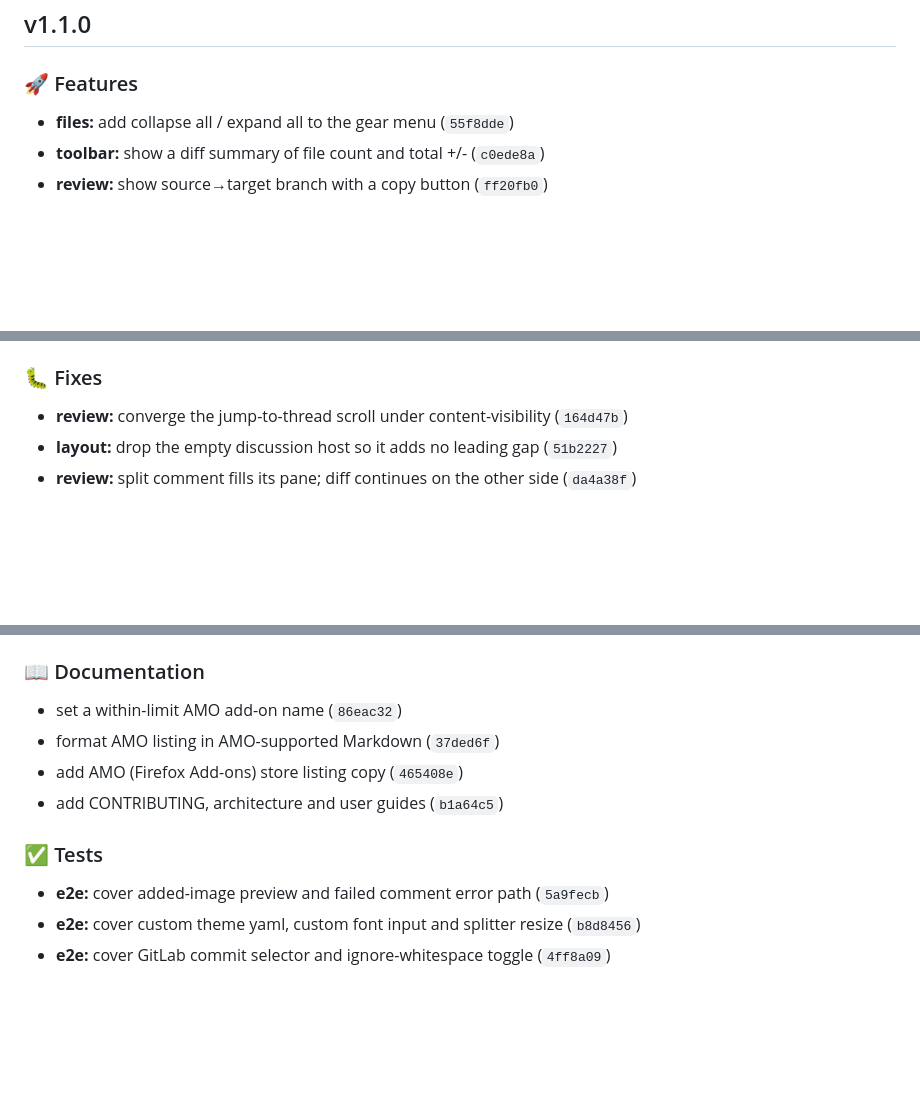
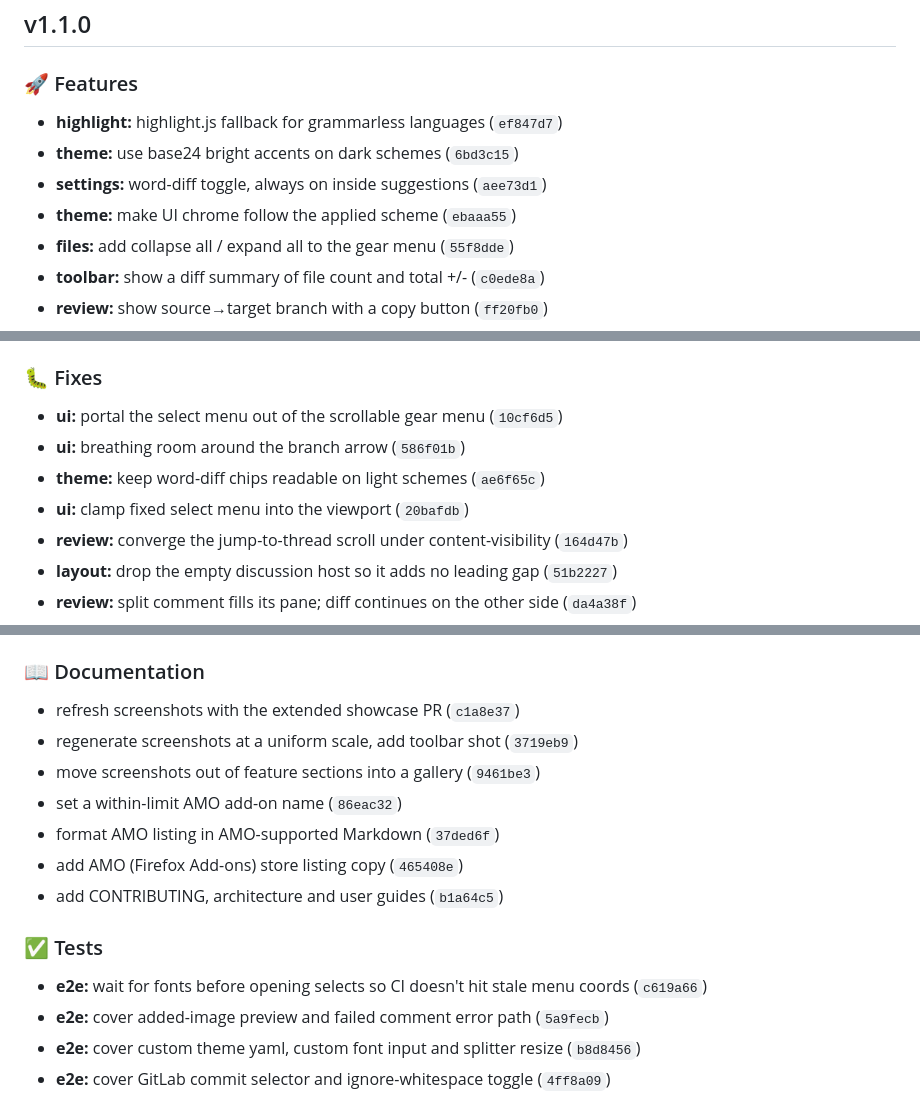
Before and after one commit to danilrwx/patchtree, a Markdown page: CHANGELOG.md, 3 parts joined by grey strips. Rendered like a GitHub page; blank space fills up the shorter version.

Commit message:
docs: refresh v1.1.0 changelog with the post-release commits
Signed-off-by: Daniil Antoshin <daniil.antoshin@flant.com>

```diff
--- a/CHANGELOG.md
+++ b/CHANGELOG.md
@@ -6,6 +6,10 @@ All notable changes, grouped from [conventional commits](https://www.conventiona
 
 ### 🚀 Features
 
+- **highlight:** highlight.js fallback for grammarless languages (`ef847d7`)
+- **theme:** use base24 bright accents on dark schemes (`6bd3c15`)
+- **settings:** word-diff toggle, always on inside suggestions (`aee73d1`)
+- **theme:** make UI chrome follow the applied scheme (`ebaaa55`)
 - **files:** add collapse all / expand all to the gear menu (`55f8dde`)
 - **toolbar:** show a diff summary of file count and total +/- (`c0ede8a`)
 - **review:** show source→target branch with a copy button (`ff20fb0`)
@@ -26,6 +30,10 @@ All notable changes, grouped from [conventional commits](https://www.conventiona
 
 ### 🐛 Fixes
 
+- **ui:** portal the select menu out of the scrollable gear menu (`10cf6d5`)
+- **ui:** breathing room around the branch arrow (`586f01b`)
+- **theme:** keep word-diff chips readable on light schemes (`ae6f65c`)
+- **ui:** clamp fixed select menu into the viewport (`20bafdb`)
 - **review:** converge the jump-to-thread scroll under content-visibility (`164d47b`)
 - **layout:** drop the empty discussion host so it adds no leading gap (`51b2227`)
 - **review:** split comment fills its pane; diff continues on the other side (`da4a38f`)
@@ -100,6 +108,9 @@ All notable changes, grouped from [conventional commits](https://www.conventiona
 
 ### 📖 Documentation
 
+- refresh screenshots with the extended showcase PR (`c1a8e37`)
+- regenerate screenshots at a uniform scale, add toolbar shot (`3719eb9`)
+- move screenshots out of feature sections into a gallery (`9461be3`)
 - set a within-limit AMO add-on name (`86eac32`)
 - format AMO listing in AMO-supported Markdown (`37ded6f`)
 - add AMO (Firefox Add-ons) store listing copy (`465408e`)
@@ -107,6 +118,7 @@ All notable changes, grouped from [conventional commits](https://www.conventiona
 
 ### ✅ Tests
 
+- **e2e:** wait for fonts before opening selects so CI doesn't hit stale menu coords (`c619a66`)
 - **e2e:** cover added-image preview and failed comment error path (`5a9fecb`)
 - **e2e:** cover custom theme yaml, custom font input and splitter resize (`b8d8456`)
 - **e2e:** cover GitLab commit selector and ignore-whitespace toggle (`4ff8a09`)
```
Also changed, not shown: other parts of CHANGELOG.md (+4 -0 lines).
